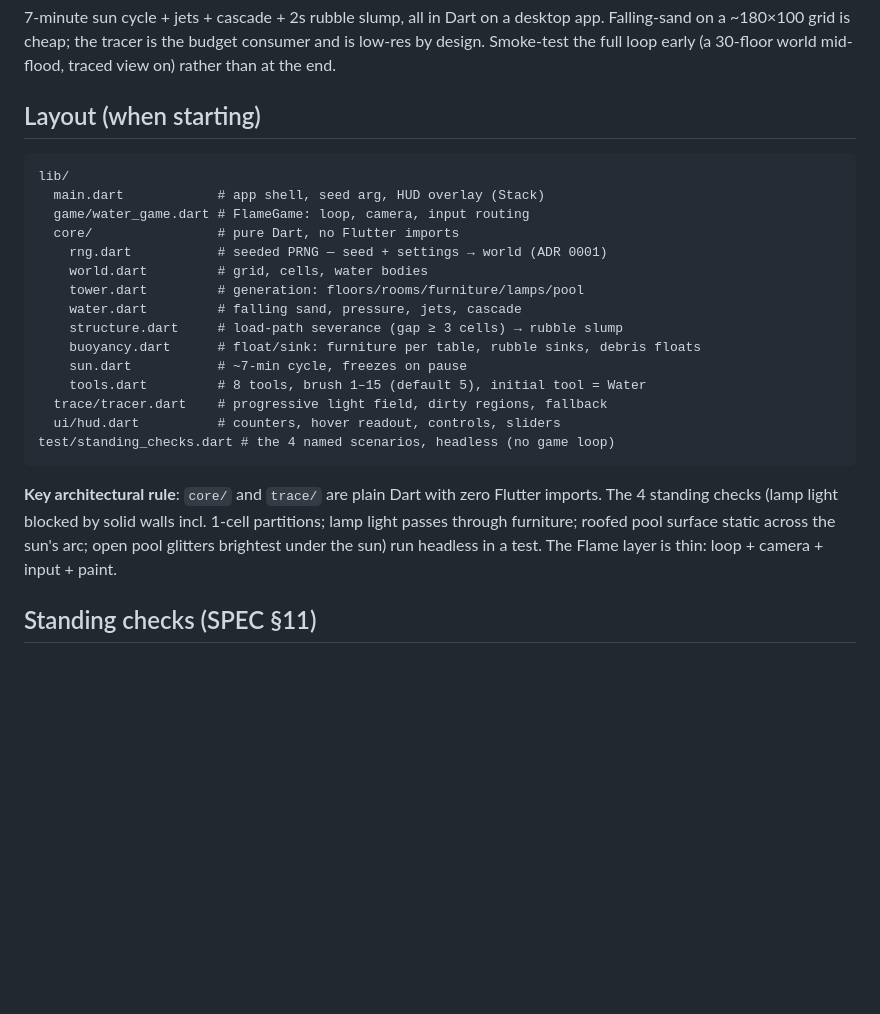
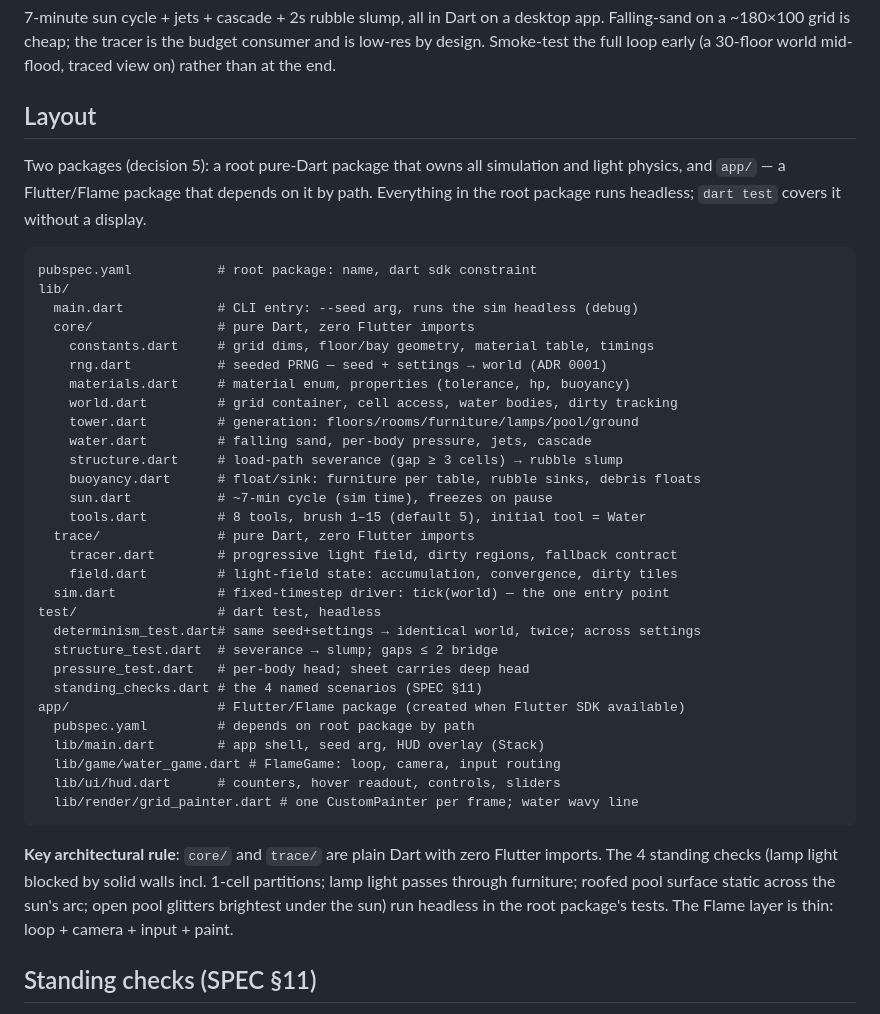
Before and after one commit to wispborne/pi-water-demo-flame, a Markdown page: PLAN.md, the part around one of its changes. Rendered like a GitHub page; blank space fills up the shorter version.

Commit message:
Resolve open decisions in PLAN.md; restructure layout as root pure-Dart package + app/ Flutter package

````diff
--- a/PLAN.md
+++ b/PLAN.md
@@ -77,32 +77,51 @@ desktop app. Falling-sand on a ~180×100 grid is cheap; the tracer is the
 budget consumer and is low-res by design. Smoke-test the full loop early (a
 30-floor world mid-flood, traced view on) rather than at the end.
 
-## Layout (when starting)
+## Layout
+
+Two packages (decision 5): a root pure-Dart package that owns all simulation
+and light physics, and `app/` — a Flutter/Flame package that depends on it by
+path. Everything in the root package runs headless; `dart test` covers it
+without a display.
 
 ```
+pubspec.yaml           # root package: name, dart sdk constraint
 lib/
-  main.dart            # app shell, seed arg, HUD overlay (Stack)
-  game/water_game.dart # FlameGame: loop, camera, input routing
-  core/                # pure Dart, no Flutter imports
+  main.dart            # CLI entry: --seed arg, runs the sim headless (debug)
+  core/                # pure Dart, zero Flutter imports
+    constants.dart     # grid dims, floor/bay geometry, material table, timings
     rng.dart           # seeded PRNG — seed + settings → world (ADR 0001)
-    world.dart         # grid, cells, water bodies
-    tower.dart         # generation: floors/rooms/furniture/lamps/pool
-    water.dart         # falling sand, pressure, jets, cascade
+    materials.dart     # material enum, properties (tolerance, hp, buoyancy)
+    world.dart         # grid container, cell access, water bodies, dirty tracking
+    tower.dart         # generation: floors/rooms/furniture/lamps/pool/ground
+    water.dart         # falling sand, per-body pressure, jets, cascade
     structure.dart     # load-path severance (gap ≥ 3 cells) → rubble slump
     buoyancy.dart      # float/sink: furniture per table, rubble sinks, debris floats
-    sun.dart           # ~7-min cycle, freezes on pause
+    sun.dart           # ~7-min cycle (sim time), freezes on pause
     tools.dart         # 8 tools, brush 1–15 (default 5), initial tool = Water
-  trace/tracer.dart    # progressive light field, dirty regions, fallback
-  ui/hud.dart          # counters, hover readout, controls, sliders
-test/standing_checks.dart # the 4 named scenarios, headless (no game loop)
+  trace/               # pure Dart, zero Flutter imports
+    tracer.dart        # progressive light field, dirty regions, fallback contract
+    field.dart         # light-field state: accumulation, convergence, dirty tiles
+  sim.dart             # fixed-timestep driver: tick(world) — the one entry point
+test/                  # dart test, headless
+  determinism_test.dart# same seed+settings → identical world, twice; across settings
+  structure_test.dart  # severance → slump; gaps ≤ 2 bridge
+  pressure_test.dart   # per-body head; sheet carries deep head
+  standing_checks.dart # the 4 named scenarios (SPEC §11)
+app/                   # Flutter/Flame package (created when Flutter SDK available)
+  pubspec.yaml         # depends on root package by path
+  lib/main.dart        # app shell, seed arg, HUD overlay (Stack)
+  lib/game/water_game.dart # FlameGame: loop, camera, input routing
+  lib/ui/hud.dart      # counters, hover readout, controls, sliders
+  lib/render/grid_painter.dart # one CustomPainter per frame; water wavy line
 ```
 
 **Key architectural rule**: `core/` and `trace/` are plain Dart with zero
 Flutter imports. The 4 standing checks (lamp light blocked by solid walls
 incl. 1-cell partitions; lamp light passes through furniture; roofed pool
 surface static across the sun's arc; open pool glitters brightest under the
-sun) run headless in a test. The Flame layer is thin: loop + camera + input +
-paint.
+sun) run headless in the root package's tests. The Flame layer is thin:
+loop + camera + input + paint.
 
 ## Standing checks (SPEC §11)
 1. Lamp light must not cross a solid wall — including one-cell partitions.
````
Also changed, not shown: other parts of PLAN.md (+39 -5 lines).
